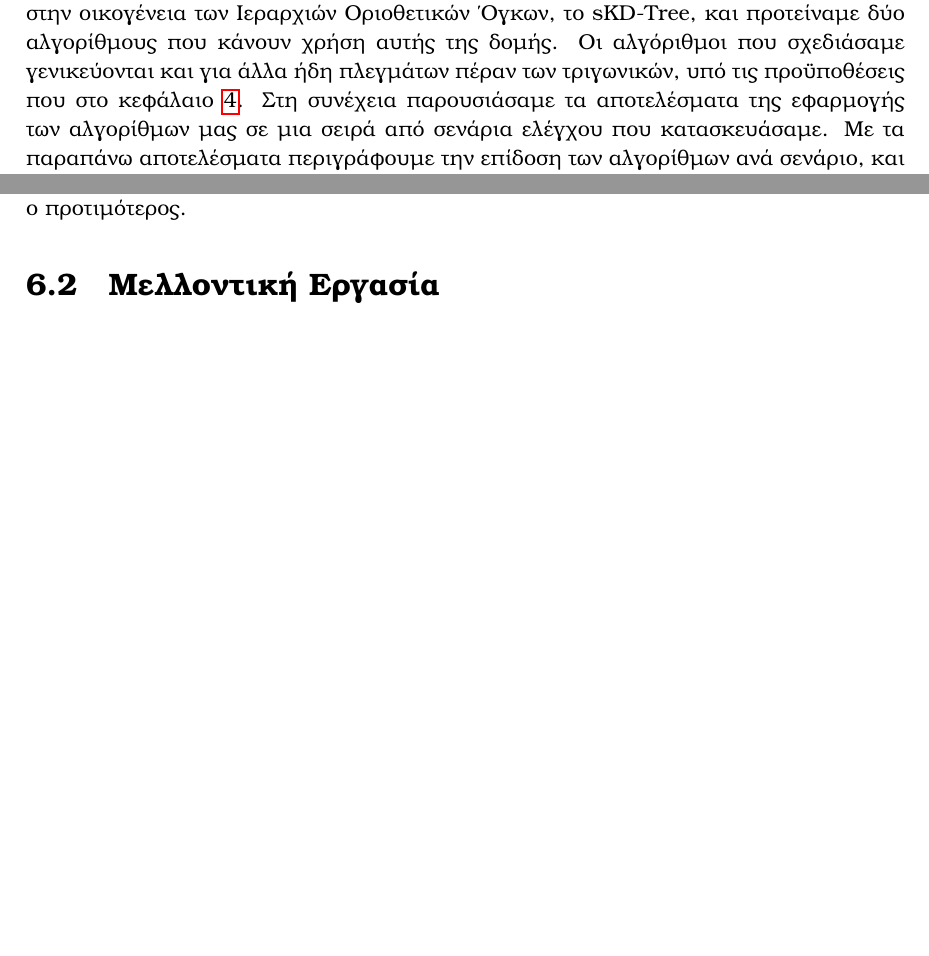
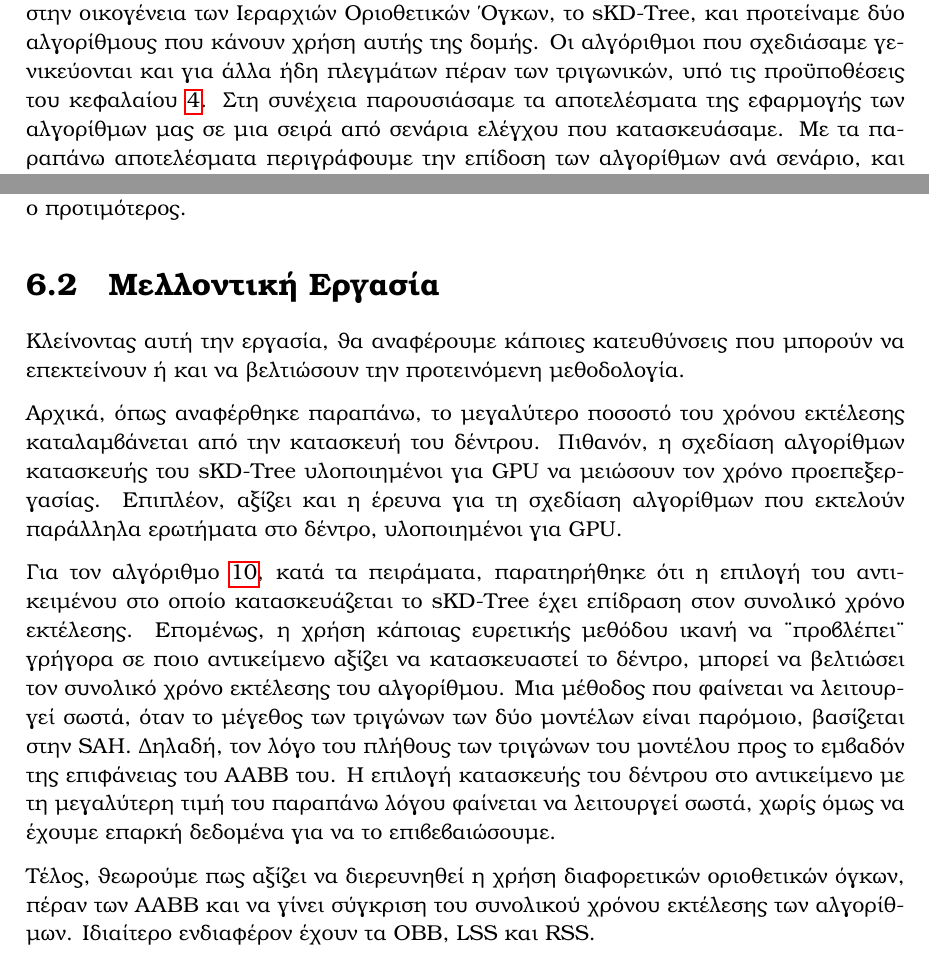
Before and after one commit to karelispanagiotis/mesh_to_mesh_distance, a LaTeX thesis (report/DOCUMENT/main.tex, which reads report/DOCUMENT/chapter_future_work.tex): two parts of pages 51 and 52 of 58, joined at a grey line, cut so that both start at the same text, the shorter picture padded with empty space. Compiled offline with pdfLaTeX.

Commit message:
Wrote Future Work

```diff
--- a/report/DOCUMENT/chapter_future_work.tex
+++ b/report/DOCUMENT/chapter_future_work.tex
@@ -7,7 +7,7 @@
 ανήκει στην οικογένεια των Ιεραρχιών Οριοθετικών Όγκων, το \tl{sKD-Tree},
 και προτείναμε δύο αλγορίθμους που κάνουν χρήση αυτής της δομής.
 Οι αλγόριθμοι που σχεδιάσαμε γενικεύονται και για άλλα ήδη πλεγμάτων
-πέραν των τριγωνικών, υπό τις προϋποθέσεις που στο κεφάλαιο \ref{ch:methodology}.
+πέραν των τριγωνικών, υπό τις προϋποθέσεις του κεφαλαίου \ref{ch:methodology}.
 Στη συνέχεια παρουσιάσαμε τα αποτελέσματα της εφαρμογής των αλγορίθμων
 μας σε μια σειρά από σενάρια ελέγχου που κατασκευάσαμε.
 Με τα παραπάνω αποτελέσματα περιγράφουμε την επίδοση
@@ -84,3 +84,31 @@
 
 
 \section{Μελλοντική Εργασία}
+Κλείνοντας αυτή την εργασία, θα αναφέρουμε κάποιες κατευθύνσεις που μπορούν
+να επεκτείνουν ή και να βελτιώσουν την προτεινόμενη μεθοδολογία.
+
+Αρχικά, όπως αναφέρθηκε παραπάνω, το μεγαλύτερο ποσοστό του χρόνου εκτέλεσης
+καταλαμβάνεται από την κατασκευή του δέντρου.
+Πιθανόν, η σχεδίαση αλγορίθμων κατασκευής του \tl{sKD-Tree} υλοποιημένοι
+για \tl{GPU} να μειώσουν τον χρόνο προεπεξεργασίας.
+Επιπλέον, αξίζει και η έρευνα για τη σχεδίαση αλγορίθμων που εκτελούν παράλληλα
+ερωτήματα στο δέντρο, υλοποιημένοι για \tl{GPU}.
+
+Για τον αλγόριθμο \ref{alg:queries_on_tree}, κατά τα πειράματα, παρατηρήθηκε ότι
+η επιλογή του αντικειμένου στο οποίο κατασκευάζεται το \tl{sKD-Tree} έχει
+επίδραση στον συνολικό χρόνο εκτέλεσης.
+Επομένως, η χρήση κάποιας ευρετικής μεθόδου ικανή να "προβλέπει" γρήγορα
+σε ποιο αντικείμενο αξίζει να κατασκευαστεί το δέντρο, μπορεί να βελτιώσει
+τον συνολικό χρόνο εκτέλεσης του αλγορίθμου.
+Μια μέθοδος που φαίνεται να λειτουργεί σωστά, όταν το μέγεθος των τριγώνων
+των δύο μοντέλων είναι παρόμοιο, βασίζεται στην \tl{SAH}.
+Δηλαδή, τον λόγο του πλήθους των τριγώνων του μοντέλου προς το εμβαδόν
+της επιφάνειας του \tl{AABB} του.
+Η επιλογή κατασκευής του δέντρου στο αντικείμενο με τη μεγαλύτερη τιμή
+του παραπάνω λόγου φαίνεται να λειτουργεί σωστά, χωρίς όμως να έχουμε
+επαρκή δεδομένα για να το επιβεβαιώσουμε.
+
+Τέλος, θεωρούμε πως αξίζει να διερευνηθεί η χρήση διαφορετικών οριοθετικών
+όγκων, πέραν των \tl{AABB} και να γίνει σύγκριση του συνολικού χρόνου εκτέλεσης
+των αλγορίθμων.
+Ιδιαίτερο ενδιαφέρον έχουν τα \tl{OBB, LSS} και \tl{RSS}.
```
Also changed, not shown: report/DOCUMENT/acronyms.tex (+2 -0 lines).
